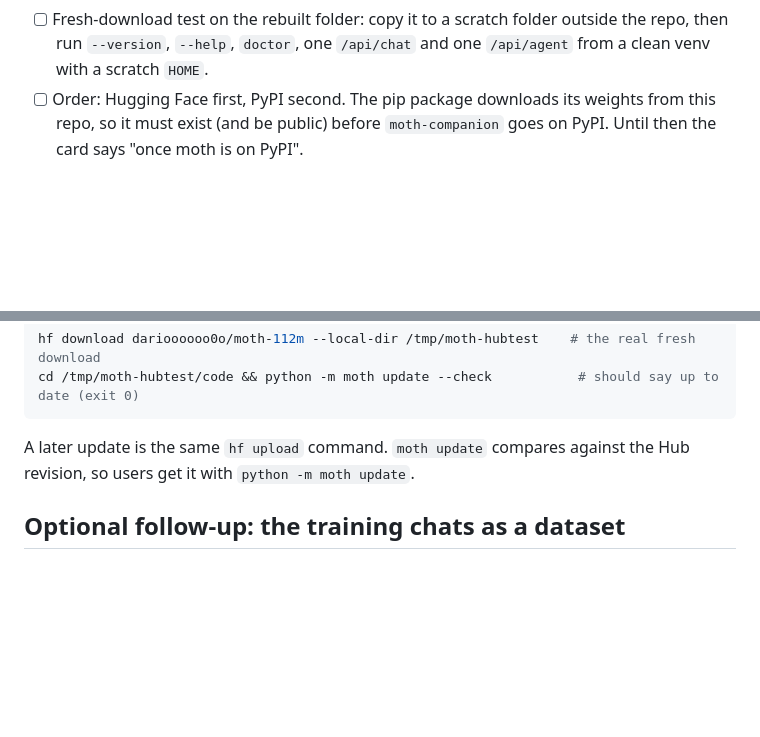
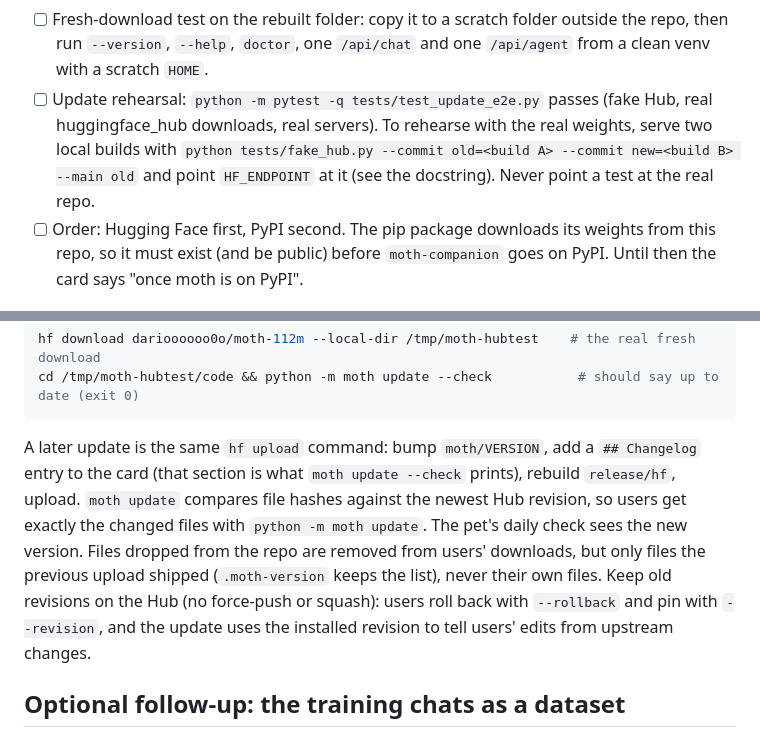
Before and after one commit to riceharvest/moth, a Markdown page: release/UPLOAD.md, 2 parts joined by grey strips. Rendered like a GitHub page; blank space fills up the shorter version.

````diff
--- a/release/UPLOAD.md
+++ b/release/UPLOAD.md
@@ -23,6 +23,10 @@ Repo: `darioooooo0o/moth-112m` (model). That id is hard-coded in `moth/weights.p
       (`--skin`, `config pet_skin`, `config update_check`).
 - [ ] Fresh-download test on the rebuilt folder: copy it to a scratch folder outside the repo, then run `--version`, `--help`,
       `doctor`, one `/api/chat` and one `/api/agent` from a clean venv with a scratch `HOME`.
+- [ ] Update rehearsal: `python -m pytest -q tests/test_update_e2e.py` passes (fake Hub, real huggingface_hub
+      downloads, real servers). To rehearse with the real weights, serve two local builds with
+      `python tests/fake_hub.py --commit old=<build A> --commit new=<build B> --main old` and point `HF_ENDPOINT` at
+      it (see the docstring). Never point a test at the real repo.
 - [ ] Order: Hugging Face first, PyPI second. The pip package downloads its weights from this repo, so it must
       exist (and be public) before `moth-companion` goes on PyPI. Until then the card says "once moth is on PyPI".
 
@@ -45,8 +49,13 @@ hf download darioooooo0o/moth-112m --local-dir /tmp/moth-hubtest    # the real f
 cd /tmp/moth-hubtest/code && python -m moth update --check           # should say up to date (exit 0)
 ```
 
-A later update is the same `hf upload` command. `moth update` compares against the Hub revision, so users get it
-with `python -m moth update`.
+A later update is the same `hf upload` command: bump `moth/VERSION`, add a `## Changelog` entry to the card (that
+section is what `moth update --check` prints), rebuild `release/hf`, upload. `moth update` compares file hashes
+against the newest Hub revision, so users get exactly the changed files with `python -m moth update`. The pet's
+daily check sees the new version. Files dropped from the repo are removed from users' downloads, but only files the
+previous upload shipped (`.moth-version` keeps the list), never their own files. Keep old revisions on the Hub (no
+force-push or squash): users roll back with `--rollback` and pin with `--revision`, and the update uses the installed
+revision to tell users' edits from upstream changes.
 
 ## Optional follow-up: the training chats as a dataset
 
````
Also changed, not shown: README.md (+7 -1 lines), release/README.md (+61 -5 lines).
